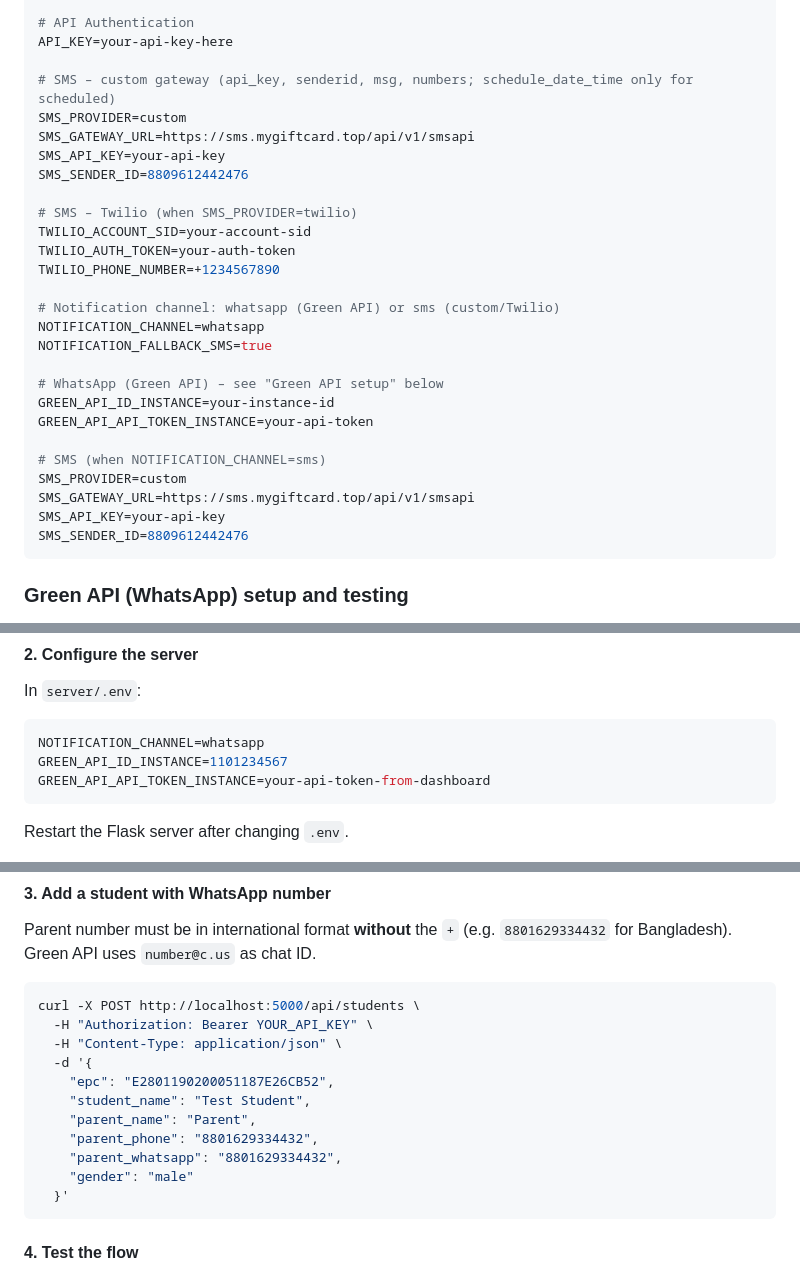
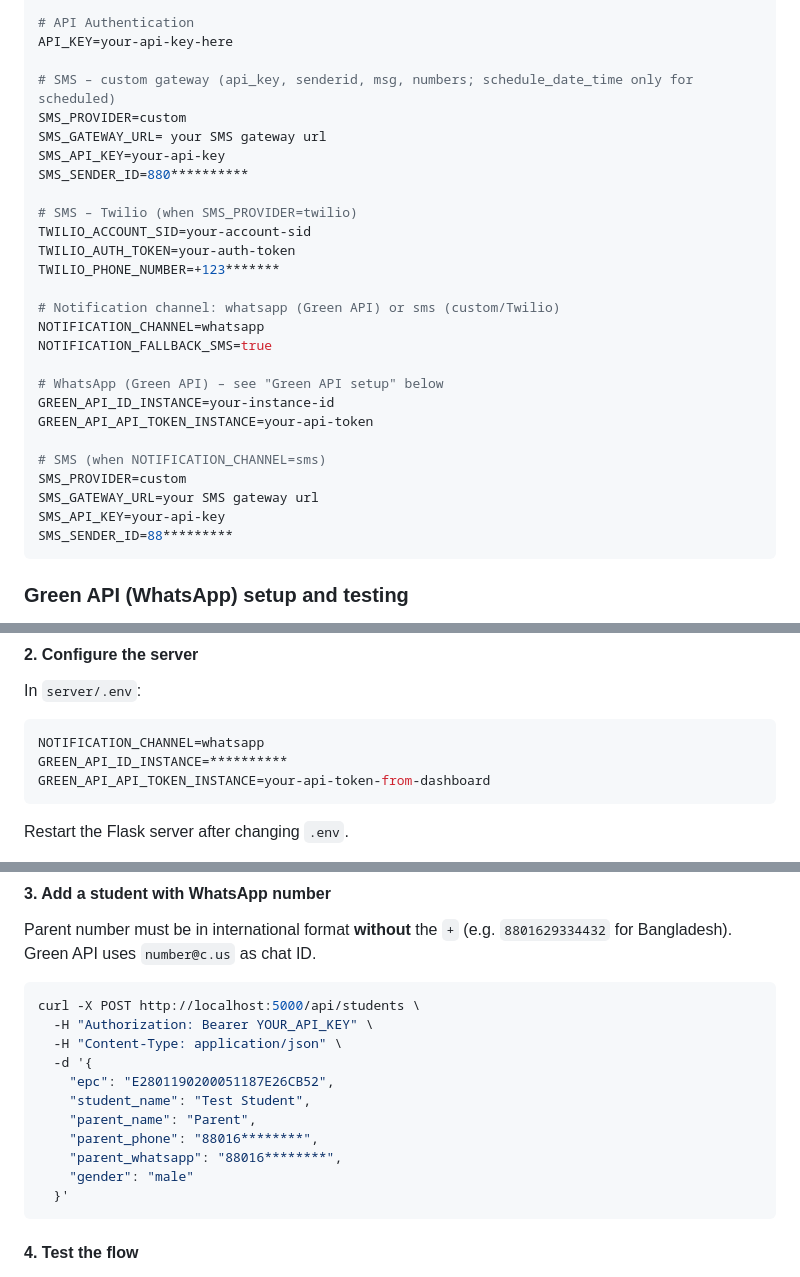
Before and after one commit to taifur082/Smart-Attendance, a Markdown page: README.md, 3 parts joined by grey strips. Rendered like a GitHub page.

Commit message:
Mask sensitive data in README.md
Updated sensitive information placeholders in README.md for SMS and Green API configurations.

````diff
--- a/README.md
+++ b/README.md
@@ -138,14 +138,14 @@ API_KEY=your-api-key-here
 
 # SMS – custom gateway (api_key, senderid, msg, numbers; schedule_date_time only for scheduled)
 SMS_PROVIDER=custom
-SMS_GATEWAY_URL=https://sms.mygiftcard.top/api/v1/smsapi
+SMS_GATEWAY_URL= your SMS gateway url
 SMS_API_KEY=your-api-key
-SMS_SENDER_ID=8809612442476
+SMS_SENDER_ID=880**********
 
 # SMS – Twilio (when SMS_PROVIDER=twilio)
 TWILIO_ACCOUNT_SID=your-account-sid
 TWILIO_AUTH_TOKEN=your-auth-token
-TWILIO_PHONE_NUMBER=+1234567890
+TWILIO_PHONE_NUMBER=+123*******
 
 # Notification channel: whatsapp (Green API) or sms (custom/Twilio)
 NOTIFICATION_CHANNEL=whatsapp
@@ -157,9 +157,9 @@ GREEN_API_API_TOKEN_INSTANCE=your-api-token
 
 # SMS (when NOTIFICATION_CHANNEL=sms)
 SMS_PROVIDER=custom
-SMS_GATEWAY_URL=https://sms.mygiftcard.top/api/v1/smsapi
+SMS_GATEWAY_URL=your SMS gateway url
 SMS_API_KEY=your-api-key
-SMS_SENDER_ID=8809612442476
+SMS_SENDER_ID=88*********
 ```
 
 ### Green API (WhatsApp) setup and testing
@@ -183,7 +183,7 @@ In `server/.env`:
 
 ```env
 NOTIFICATION_CHANNEL=whatsapp
-GREEN_API_ID_INSTANCE=1101234567
+GREEN_API_ID_INSTANCE=**********
 GREEN_API_API_TOKEN_INSTANCE=your-api-token-from-dashboard
 ```
 
@@ -201,8 +201,8 @@ curl -X POST http://localhost:5000/api/students \
     "epc": "E2801190200051187E26CB52",
     "student_name": "Test Student",
     "parent_name": "Parent",
-    "parent_phone": "8801629334432",
-    "parent_whatsapp": "8801629334432",
+    "parent_phone": "88016********",
+    "parent_whatsapp": "88016********",
     "gender": "male"
   }'
 ```
````
Also changed, not shown: other parts of README.md (+1 -1 lines).
